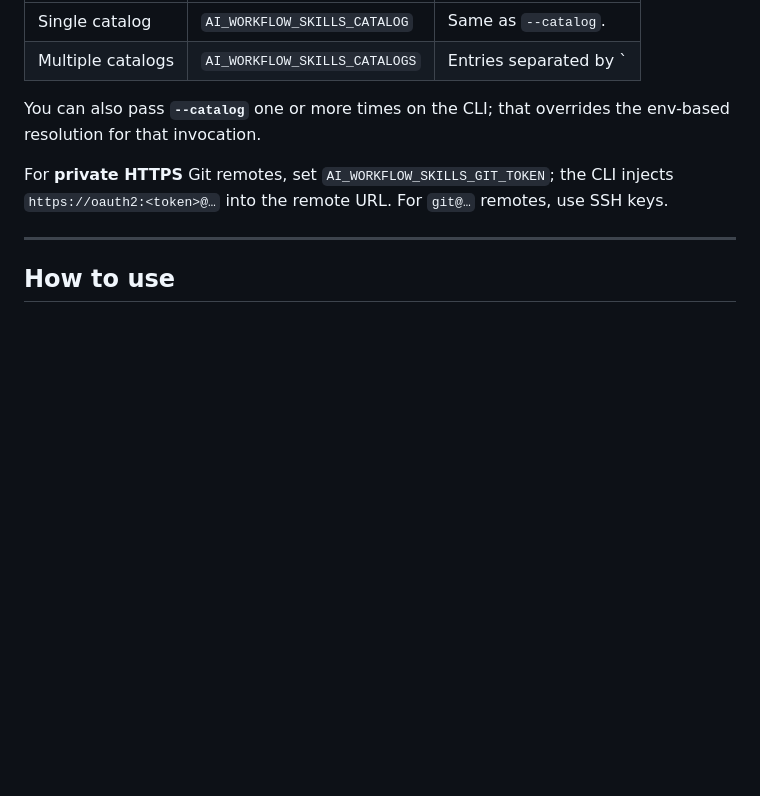
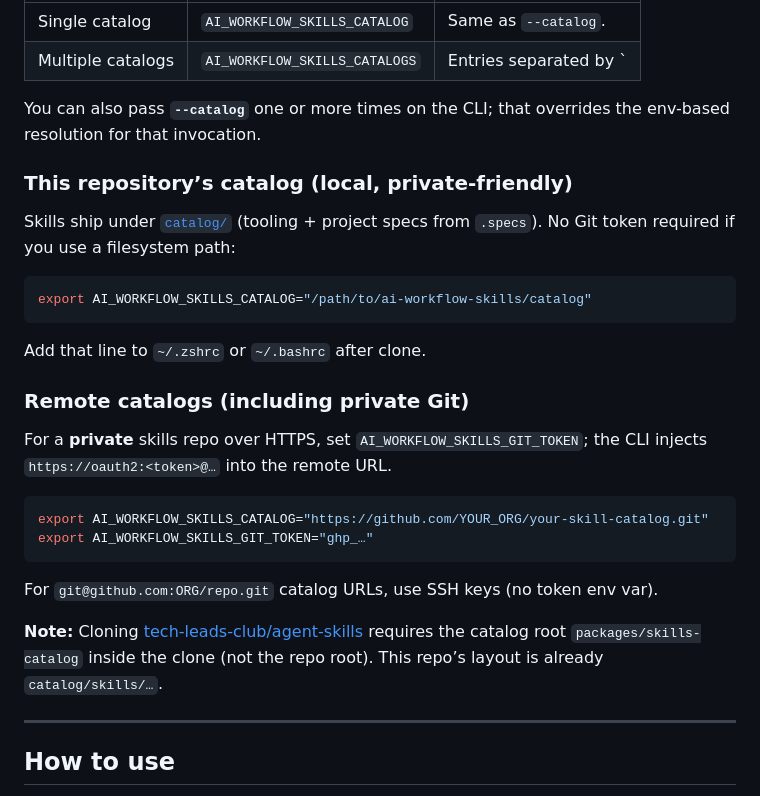
Before and after one commit to watasabi/ai-workflow-skills, a Markdown page: README.md, the part around one of its changes. GitHub-like rendering; blank space fills up the shorter version.

````diff
--- a/README.md
+++ b/README.md
@@ -70,7 +125,28 @@ Every command that reads skills needs to know **where the catalog is**: a **loca
 
 You can also pass **`--catalog`** one or more times on the CLI; that overrides the env-based resolution for that invocation.
 
-For **private HTTPS** Git remotes, set `AI_WORKFLOW_SKILLS_GIT_TOKEN`; the CLI injects `https://oauth2:<token>@…` into the remote URL. For `git@…` remotes, use SSH keys.
+### This repository’s catalog (local, private-friendly)
+
+Skills ship under [`catalog/`](catalog/) (tooling + project specs from `.specs`). No Git token required if you use a filesystem path:
+
+```bash
+export AI_WORKFLOW_SKILLS_CATALOG="/path/to/ai-workflow-skills/catalog"
+```
+
+Add that line to `~/.zshrc` or `~/.bashrc` after clone.
+
+### Remote catalogs (including private Git)
+
+For a **private** skills repo over HTTPS, set `AI_WORKFLOW_SKILLS_GIT_TOKEN`; the CLI injects `https://oauth2:<token>@…` into the remote URL.
+
+```bash
+export AI_WORKFLOW_SKILLS_CATALOG="https://github.com/YOUR_ORG/your-skill-catalog.git"
+export AI_WORKFLOW_SKILLS_GIT_TOKEN="ghp_…"
+```
+
+For `git@github.com:ORG/repo.git` catalog URLs, use SSH keys (no token env var).
+
+**Note:** Cloning [tech-leads-club/agent-skills](https://github.com/tech-leads-club/agent-skills) requires the catalog root `packages/skills-catalog` inside the clone (not the repo root). This repo’s layout is already `catalog/skills/…`.
 
 ---
 
````
Also changed, not shown: other parts of README.md (+95 -30 lines).
